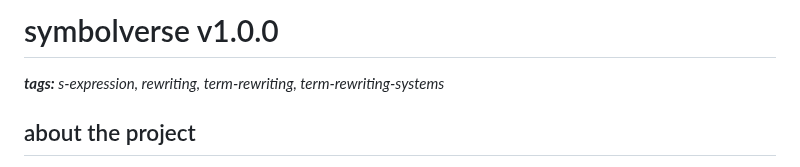
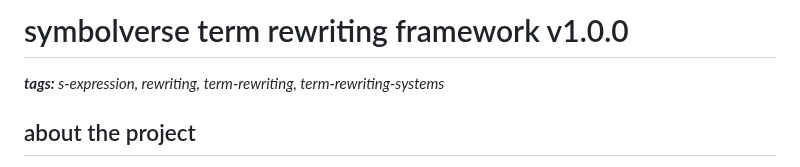
Before and after one commit to tearflake/symbolverse, a Markdown page: README.md, the part around the change. Drawn GitHub-style.

```diff
--- a/README.md
+++ b/README.md
@@ -1,4 +1,4 @@
-# symbolverse v1.0.0
+# symbolverse term rewriting framework v1.0.0
 
 _**tags:** s-expression, rewriting, term-rewriting, term-rewriting-systems_
 
```
